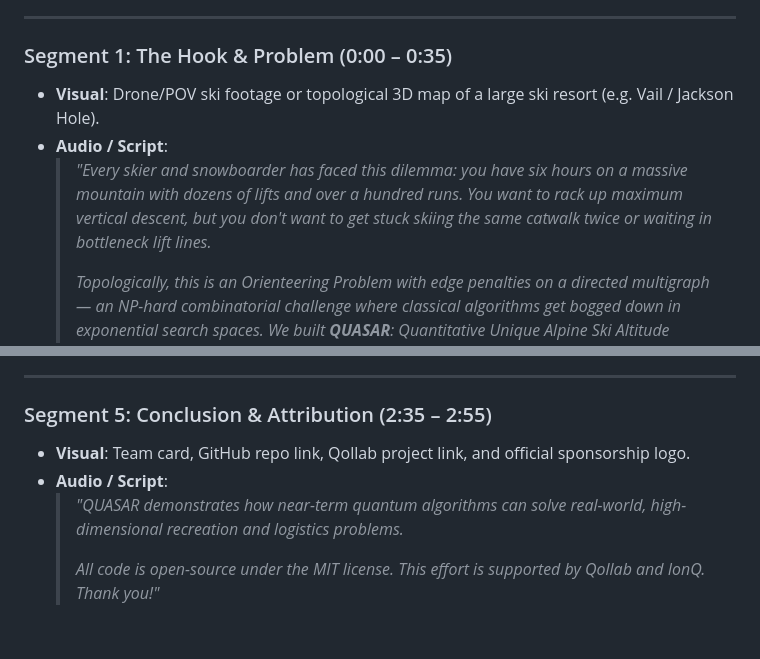
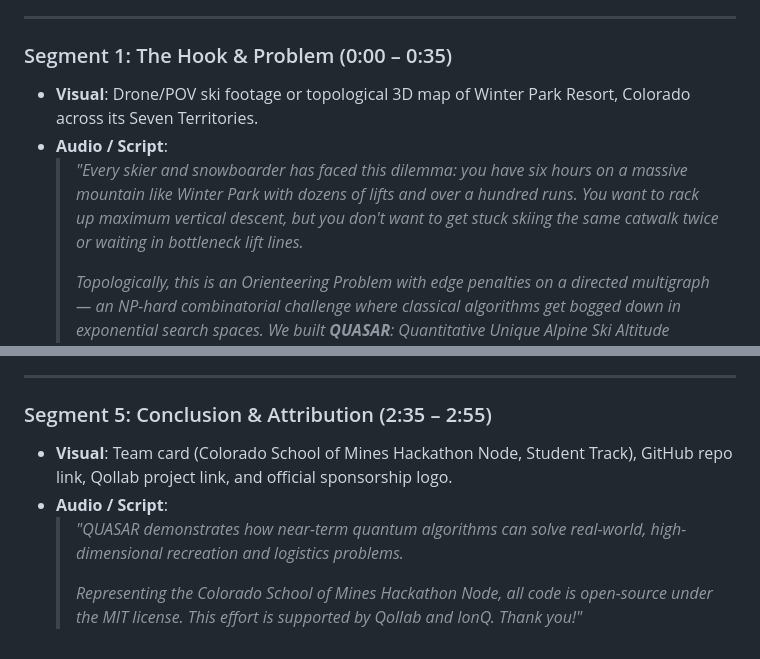
Before and after one commit to MACKAYConcept/Qollab-Hackathon, a Markdown page: DEMO_VIDEO_SCRIPT.md, 2 parts joined by grey strips. Rendered like a GitHub page.

```diff
--- a/DEMO_VIDEO_SCRIPT.md
+++ b/DEMO_VIDEO_SCRIPT.md
@@ -5,9 +5,9 @@
 ---
 
 ### Segment 1: The Hook & Problem (0:00 – 0:35)
-- **Visual**: Drone/POV ski footage or topological 3D map of a large ski resort (e.g. Vail / Jackson Hole).
+- **Visual**: Drone/POV ski footage or topological 3D map of Winter Park Resort, Colorado across its Seven Territories.
 - **Audio / Script**:
-  > *"Every skier and snowboarder has faced this dilemma: you have six hours on a massive mountain with dozens of lifts and over a hundred runs. You want to rack up maximum vertical descent, but you don't want to get stuck skiing the same catwalk twice or waiting in bottleneck lift lines.*
+  > *"Every skier and snowboarder has faced this dilemma: you have six hours on a massive mountain like Winter Park with dozens of lifts and over a hundred runs. You want to rack up maximum vertical descent, but you don't want to get stuck skiing the same catwalk twice or waiting in bottleneck lift lines.*
   >
   > *Topologically, this is an Orienteering Problem with edge penalties on a directed multigraph — an NP-hard combinatorial challenge where classical algorithms get bogged down in exponential search spaces. We built **QUASAR**: Quantitative Unique Alpine Ski Altitude Routing."*
 
@@ -43,8 +43,8 @@
 ---
 
 ### Segment 5: Conclusion & Attribution (2:35 – 2:55)
-- **Visual**: Team card, GitHub repo link, Qollab project link, and official sponsorship logo.
+- **Visual**: Team card (Colorado School of Mines Hackathon Node, Student Track), GitHub repo link, Qollab project link, and official sponsorship logo.
 - **Audio / Script**:
   > *"QUASAR demonstrates how near-term quantum algorithms can solve real-world, high-dimensional recreation and logistics problems.*
   >
-  > *All code is open-source under the MIT license. This effort is supported by Qollab and IonQ. Thank you!"*
+  > *Representing the Colorado School of Mines Hackathon Node, all code is open-source under the MIT license. This effort is supported by Qollab and IonQ. Thank you!"*
```
Also changed, not shown: README.md (+1 -1 lines).
